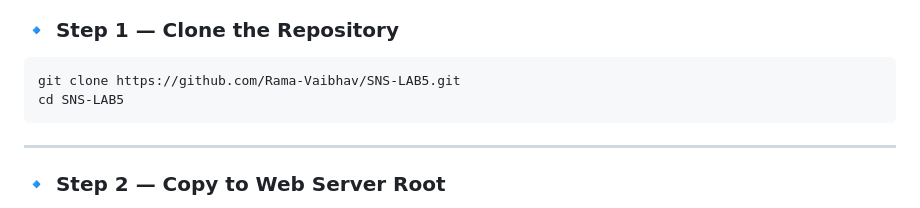
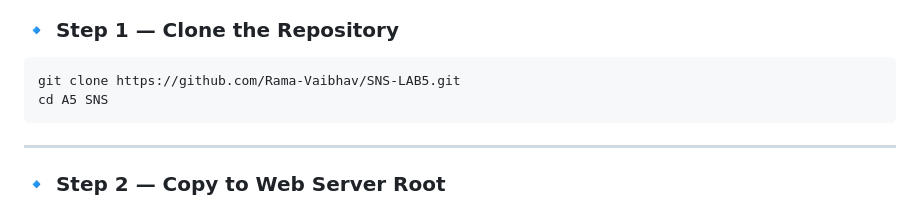
Before and after one commit to Rama-Vaibhav/SNS-LAB5, a Markdown page: README.md, the part around the change. Rendered like a GitHub page.

````diff
--- a/README.md
+++ b/README.md
@@ -125,7 +125,7 @@ Before running this project, ensure you have the following installed:
 
 ```bash
 git clone https://github.com/Rama-Vaibhav/SNS-LAB5.git
-cd SNS-LAB5
+cd A5 SNS
 ```
 
 ---
````
